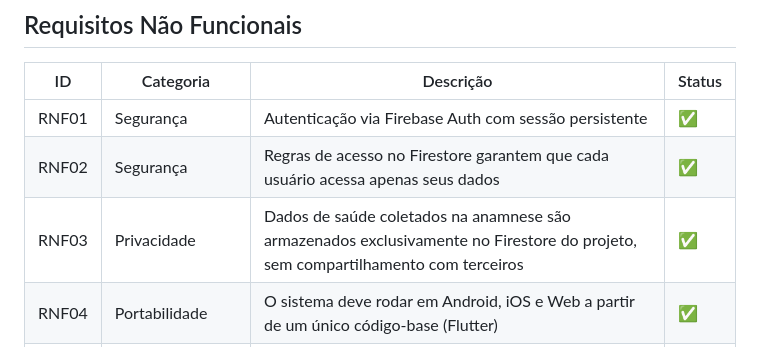
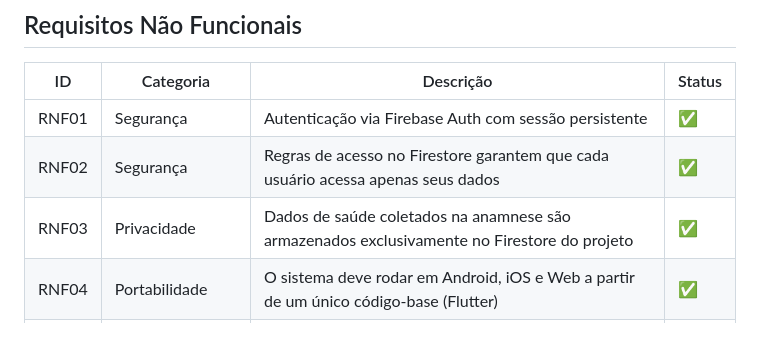
Before and after one commit to devjunioralves/new_gym_app, a Markdown page: docs/requisitos.md, the part around the change. GitHub-like rendering.

Commit message:
docs: update docs

```diff
--- a/docs/requisitos.md
+++ b/docs/requisitos.md
@@ -35,7 +35,7 @@
 |----|-----------|-----------|--------|
 | RNF01 | Segurança | Autenticação via Firebase Auth com sessão persistente | ✅ |
 | RNF02 | Segurança | Regras de acesso no Firestore garantem que cada usuário acessa apenas seus dados | ✅ |
-| RNF03 | Privacidade | Dados de saúde coletados na anamnese são armazenados exclusivamente no Firestore do projeto, sem compartilhamento com terceiros | ✅ |
+| RNF03 | Privacidade | Dados de saúde coletados na anamnese são armazenados exclusivamente no Firestore do projeto | ✅ |
 | RNF04 | Portabilidade | O sistema deve rodar em Android, iOS e Web a partir de um único código-base (Flutter) | ✅ |
 | RNF05 | Usabilidade | A interface deve seguir Material Design 3 e ser navegável sem treinamento prévio | ✅ |
 | RNF06 | Confiabilidade | Erros de comunicação com a API Gemini devem ser tratados com mensagem amigável, sem interromper o fluxo do usuário | ✅ |
```
